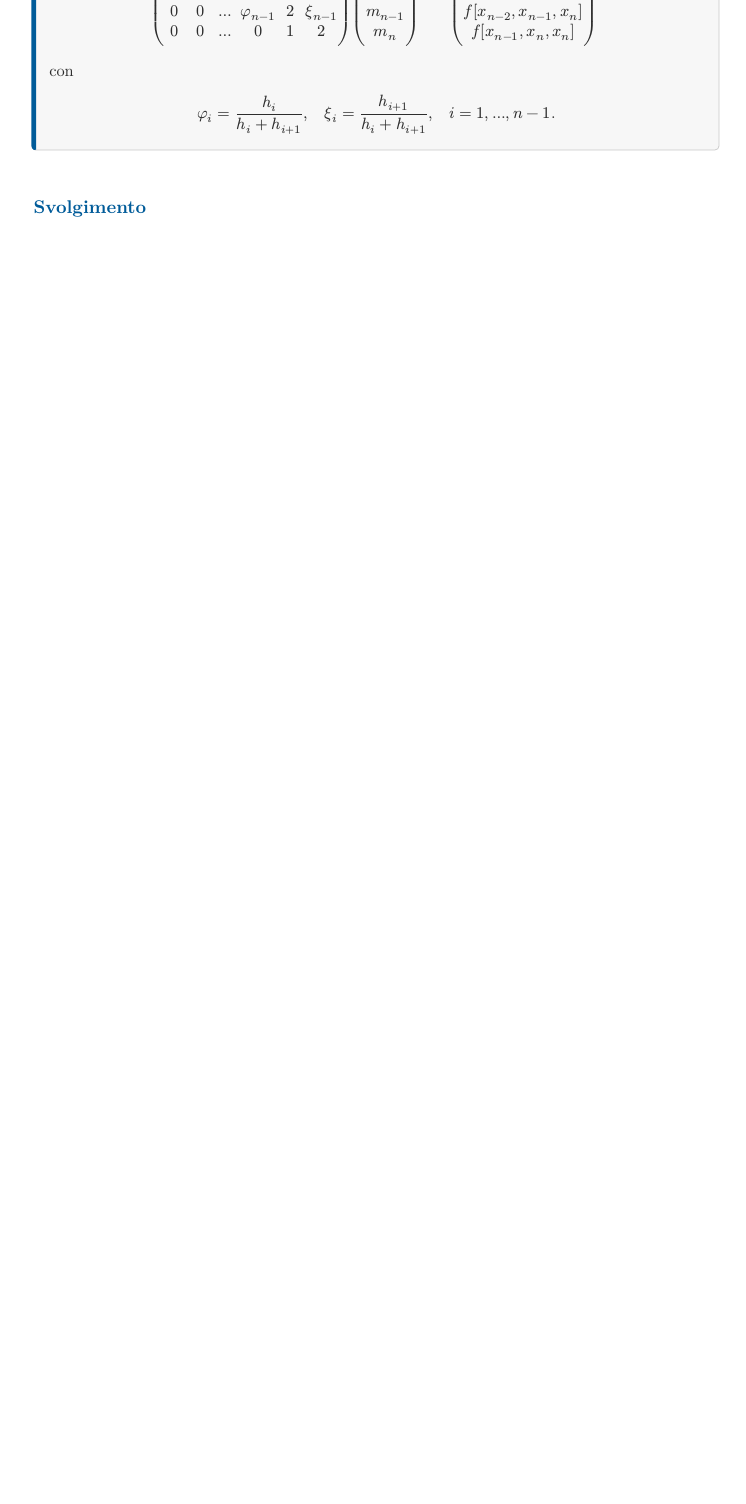
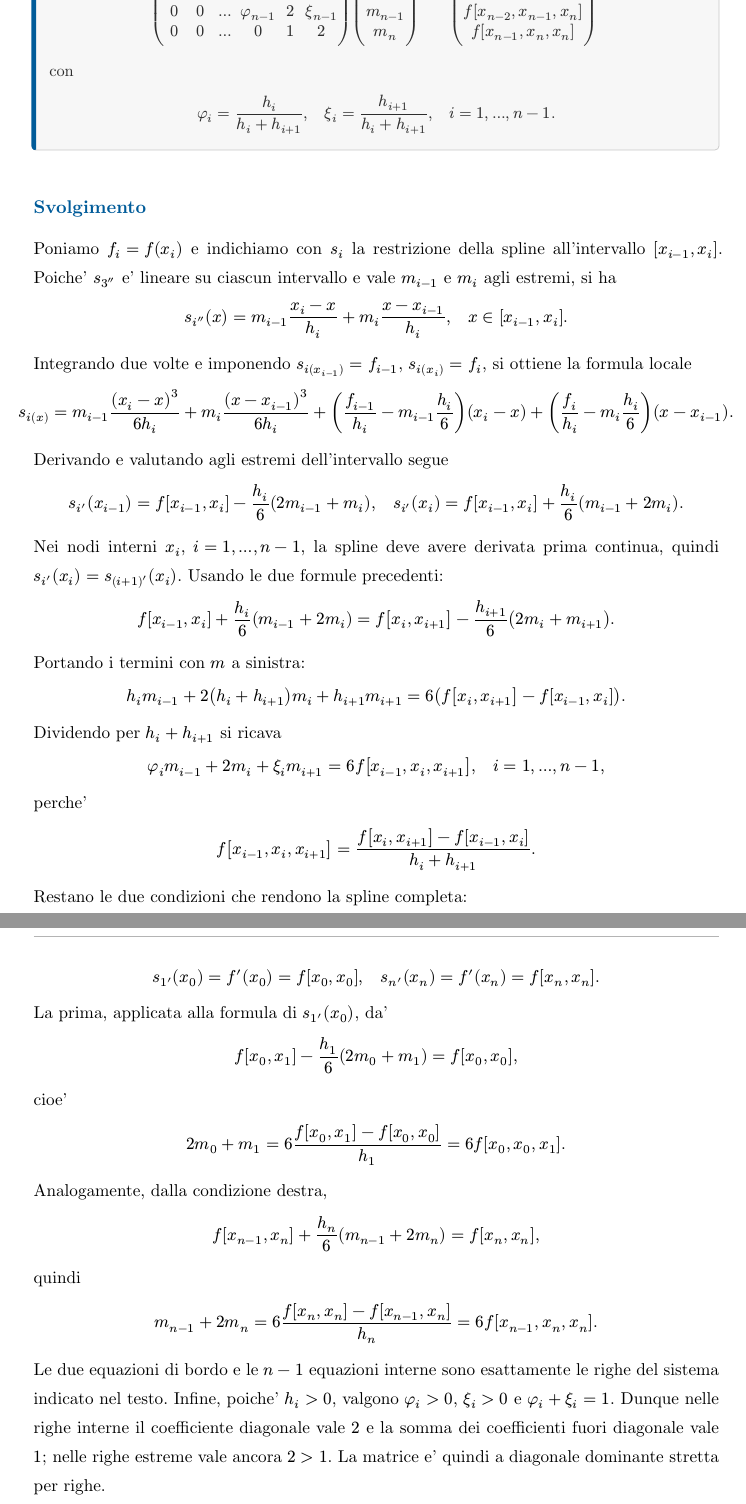
Before and after one commit to lorenzoyang/elaborato-calcolo-numerico, a Typst document (elaborato.typ, which reads esercizi/es23.typ): part of page 51 of 53 before the commit and two parts of pages 51 and 52 of 54 after it, the two joined at a grey line, cut so that both start at the same text, the shorter picture padded with empty space. Compiled offline with Typst 0.15.

Commit message:
ES.23: to review

```diff
--- a/esercizi/es23.typ
+++ b/esercizi/es23.typ
@@ -59,3 +59,51 @@
     $
   ],
 )[
+  Poniamo $f_i = f(x_i)$ e indichiamo con $s_i$ la restrizione della spline
+  all'intervallo $[x_(i - 1), x_i]$. Poiche' $s_3''$ e' lineare su ciascun
+  intervallo e vale $m_(i - 1)$ e $m_i$ agli estremi, si ha
+  $
+    s_i''(x) =
+      m_(i - 1) (x_i - x) / h_i
+      + m_i (x - x_(i - 1)) / h_i,
+    quad x in [x_(i - 1), x_i].
+  $
+
+  Integrando due volte e imponendo $s_i(x_(i - 1)) = f_(i - 1)$,
+  $s_i(x_i) = f_i$, si ottiene la formula locale
+  $
+    s_i(x) =
+      m_(i - 1) (x_i - x)^3 / (6 h_i)
+      + m_i (x - x_(i - 1))^3 / (6 h_i)
+      + (f_(i - 1) / h_i - m_(i - 1) h_i / 6)(x_i - x)
+      + (f_i / h_i - m_i h_i / 6)(x - x_(i - 1)).
+  $
+  Derivando e valutando agli estremi dell'intervallo segue
+  $
+    s_i'(x_(i - 1)) =
+      f[x_(i - 1), x_i] - h_i / 6 (2 m_(i - 1) + m_i),
+    quad
+    s_i'(x_i) =
+      f[x_(i - 1), x_i] + h_i / 6 (m_(i - 1) + 2 m_i).
+  $
+
+  Nei nodi interni $x_i$, $i = 1, ..., n - 1$, la spline deve avere derivata
+  prima continua, quindi $s_i'(x_i) = s_(i + 1)'(x_i)$. Usando le due formule
+  precedenti:
+  $
+    f[x_(i - 1), x_i] + h_i / 6 (m_(i - 1) + 2 m_i)
+    =
+    f[x_i, x_(i + 1)] - h_(i + 1) / 6 (2 m_i + m_(i + 1)).
+  $
+  Portando i termini con $m$ a sinistra:
+  $
+    h_i m_(i - 1) + 2(h_i + h_(i + 1)) m_i
+      + h_(i + 1) m_(i + 1)
+    =
+    6 (f[x_i, x_(i + 1)] - f[x_(i - 1), x_i]).
+  $
+  Dividendo per $h_i + h_(i + 1)$ si ricava
+  $
+    phi_i m_(i - 1) + 2 m_i + xi_i m_(i + 1)
+    =
+    6 f[x_(i - 1), x_i, x_(i + 1)],
@@ -61,0 +115,26 @@
+      (f[x_i, x_(i + 1)] - f[x_(i - 1), x_i])
+      / (h_i + h_(i + 1)).
+  $
+
+  Restano le due condizioni che rendono la spline completa:
+  $
+    s_1'(x_0) = f'(x_0) = f[x_0, x_0],
+    quad
+    s_n'(x_n) = f'(x_n) = f[x_n, x_n].
+  $
+  La prima, applicata alla formula di $s_1'(x_0)$, da'
+  $
+    f[x_0, x_1] - h_1 / 6 (2 m_0 + m_1) = f[x_0, x_0],
+  $
+  cioe'
+  $
+    2 m_0 + m_1
+    =
+    6 (f[x_0, x_1] - f[x_0, x_0]) / h_1
+    =
+    6 f[x_0, x_0, x_1].
+  $
+  Analogamente, dalla condizione destra,
+  $
+    f[x_(n - 1), x_n] + h_n / 6 (m_(n - 1) + 2 m_n)
+      = f[x_n, x_n],
@@ -62,2 +148,11 @@
+    6 f[x_(n - 1), x_n, x_n].
+  $
+
+  Le due equazioni di bordo e le $n - 1$ equazioni interne sono esattamente
+  le righe del sistema indicato nel testo. Infine, poiche' $h_i > 0$, valgono
+  $phi_i > 0$, $xi_i > 0$ e $phi_i + xi_i = 1$. Dunque nelle righe interne il
+  coefficiente diagonale vale $2$ e la somma dei coefficienti fuori diagonale
+  vale $1$; nelle righe estreme vale ancora $2 > 1$. La matrice e' quindi a
+  diagonale dominante stretta per righe.
 
 ]
```
Also changed, not shown: esercizi/es23.typ (12 more changed lines).
